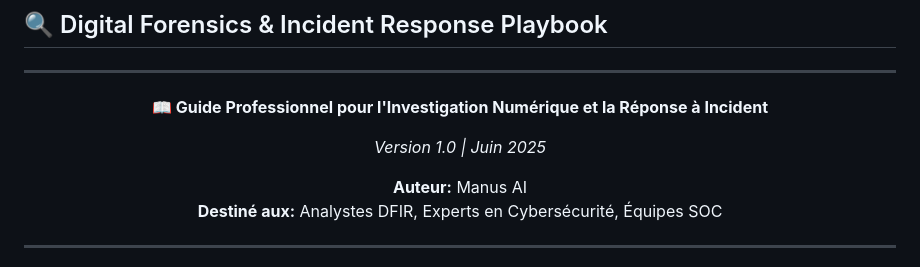
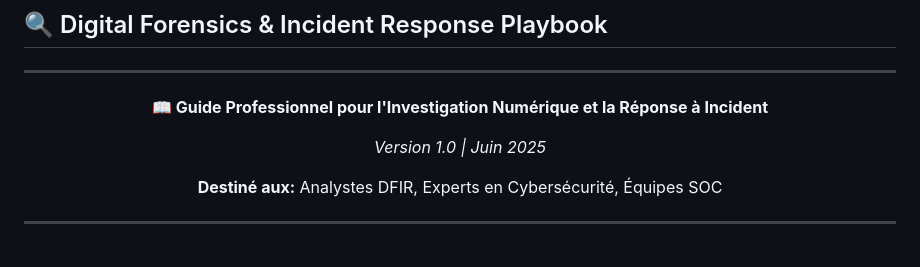
Before and after one commit to servais1983/CyberS, a Markdown page: forensic/🛡️ MANUEL DFIR ULTRA PRO.md, the part around the change. Drawn GitHub-style.

```diff
--- a/forensic/🛡️ MANUEL DFIR ULTRA PRO.md
+++ b/forensic/🛡️ MANUEL DFIR ULTRA PRO.md
@@ -9,7 +9,7 @@
 
 *Version 1.0 | Juin 2025*
 
-**Auteur:** Manus AI
+
 **Destiné aux:** Analystes DFIR, Experts en Cybersécurité, Équipes SOC
 
 </div>
```
